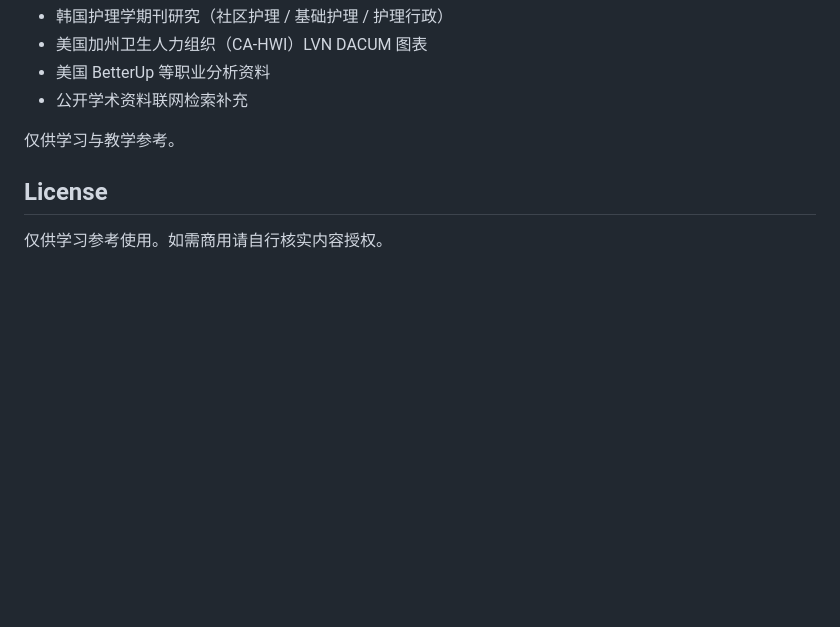
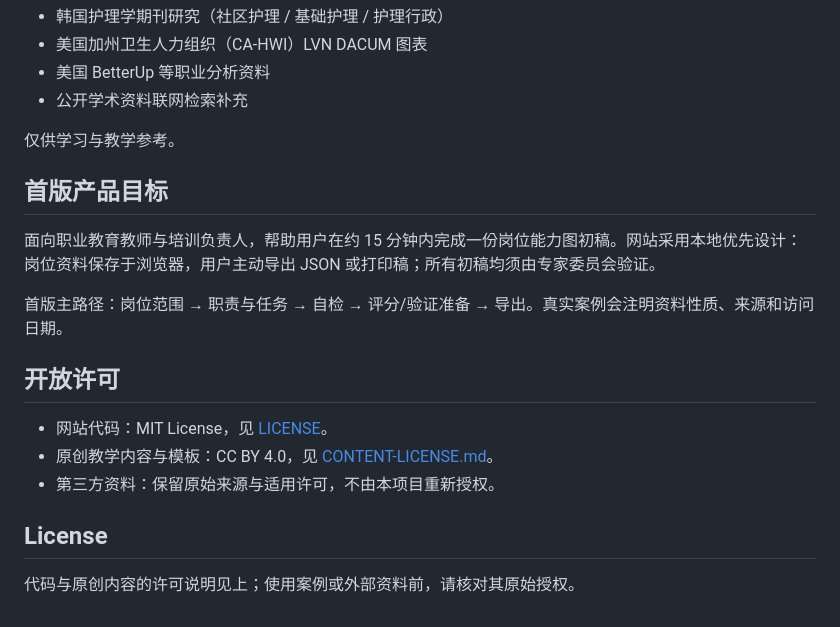
Before and after one commit to lvzhongpei/dacum-guide, a Markdown page: README.md, the part around the change. Rendered like a GitHub page; blank space fills up the shorter version.

Commit message:
docs: define open licensing and draft workflow

```diff
--- a/README.md
+++ b/README.md
@@ -107,6 +107,18 @@ python3 -m http.server 8000
 
 仅供学习与教学参考。
 
+## 首版产品目标
+
+面向职业教育教师与培训负责人，帮助用户在约 15 分钟内完成一份岗位能力图初稿。网站采用本地优先设计：岗位资料保存于浏览器，用户主动导出 JSON 或打印稿；所有初稿均须由专家委员会验证。
+
+首版主路径：岗位范围 → 职责与任务 → 自检 → 评分/验证准备 → 导出。真实案例会注明资料性质、来源和访问日期。
+
+## 开放许可
+
+- 网站代码：MIT License，见 [LICENSE](LICENSE)。
+- 原创教学内容与模板：CC BY 4.0，见 [CONTENT-LICENSE.md](CONTENT-LICENSE.md)。
+- 第三方资料：保留原始来源与适用许可，不由本项目重新授权。
+
 ## License
 
-仅供学习参考使用。如需商用请自行核实内容授权。
+代码与原创内容的许可说明见上；使用案例或外部资料前，请核对其原始授权。
```
